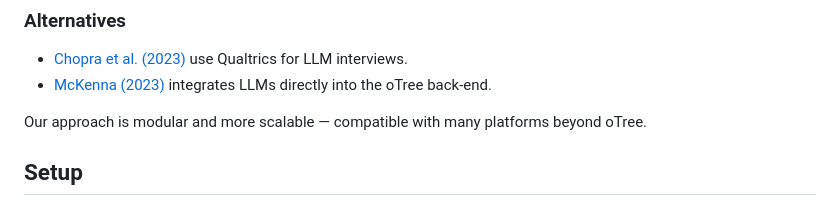
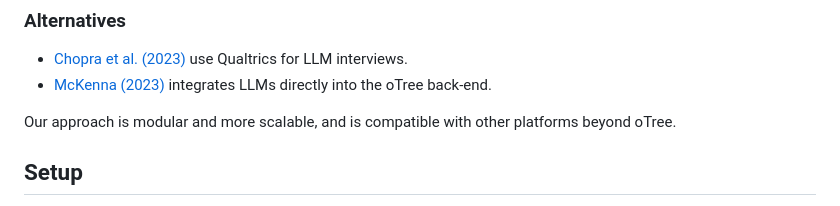
Before and after one commit to svalet/SCALE, a Markdown page: README.md, the part around the change. GitHub-like rendering.

```diff
--- a/README.md
+++ b/README.md
@@ -42,7 +42,7 @@ The participant’s browser sends API requests to Lambda for LLM interactions, o
 - [Chopra et al. (2023)](https://arxiv.org/abs/2309.06419) use Qualtrics for LLM interviews.
 - [McKenna (2023)](https://github.com/clintmckenna/oTree_gpt) integrates LLMs directly into the oTree back-end.
 
-Our approach is modular and more scalable — compatible with many platforms beyond oTree.
+Our approach is modular and more scalable, and is compatible with other platforms beyond oTree.
 
 ## Setup
 
```
